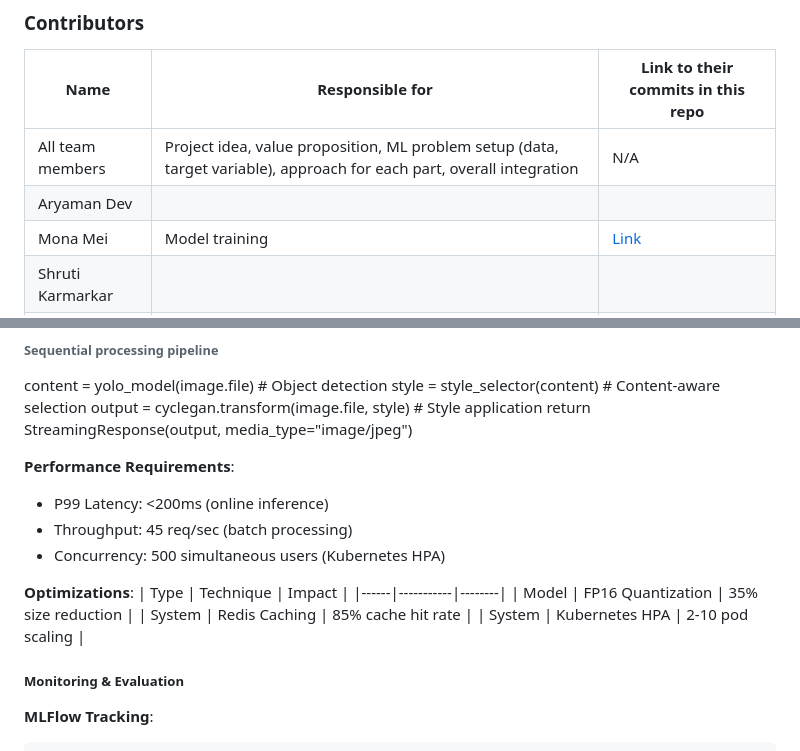
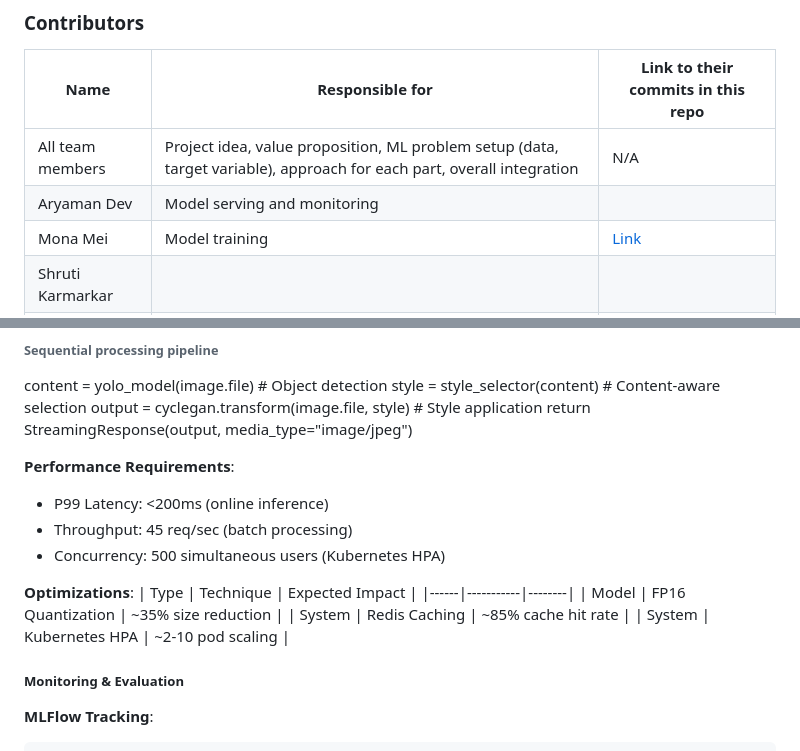
Before and after one commit to M0n4GPT/Vision-to-Vintage-AIs-Take-on-Classical-Art, a Markdown page: README.md, 2 parts joined by grey strips. Rendered like a GitHub page.

```diff
--- a/README.md
+++ b/README.md
@@ -53,7 +53,7 @@ link to their contributions in all repos here. -->
 | Name                            | Responsible for | Link to their commits in this repo |
 |---------------------------------|-----------------|------------------------------------|
 | All team members|Project idea, value proposition, ML problem setup (data, target variable), approach for each part, overall integration | N/A |
-| Aryaman Dev     |                 |                                    |
+| Aryaman Dev     |Model serving and monitoring                 |                                    |
 | Mona Mei        |Model training   |   [Link](https://github.com/M0n4GPT/MLOps-project-demo/tree/main/ModelTraining)    |
 | Shruti Karmarkar|                 |                                    |
 | Varijaksh Katti |                 |                                    |
@@ -250,11 +273,11 @@ return StreamingResponse(output, media_type="image/jpeg")
 - Concurrency: 500 simultaneous users (Kubernetes HPA)
 
 **Optimizations**:
-| Type | Technique | Impact |
+| Type | Technique | Expected Impact |
 |------|-----------|--------|
-| Model | FP16 Quantization | 35% size reduction |
-| System | Redis Caching | 85% cache hit rate |
-| System | Kubernetes HPA | 2-10 pod scaling |
+| Model | FP16 Quantization | ~35% size reduction |
+| System | Redis Caching | ~85% cache hit rate |
+| System | Kubernetes HPA | ~2-10 pod scaling |
 
 ##### Monitoring & Evaluation
 **MLFlow Tracking**:
```
Also changed, not shown: other parts of README.md (+43 -20 lines).
